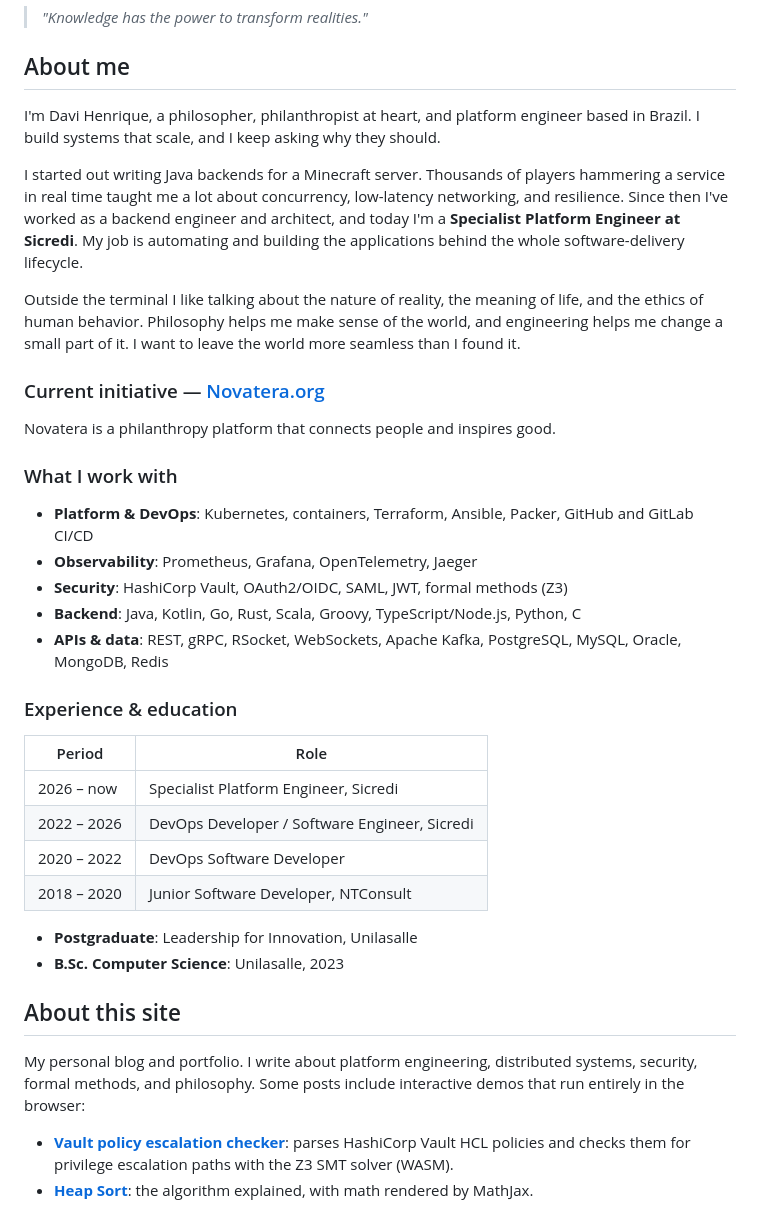
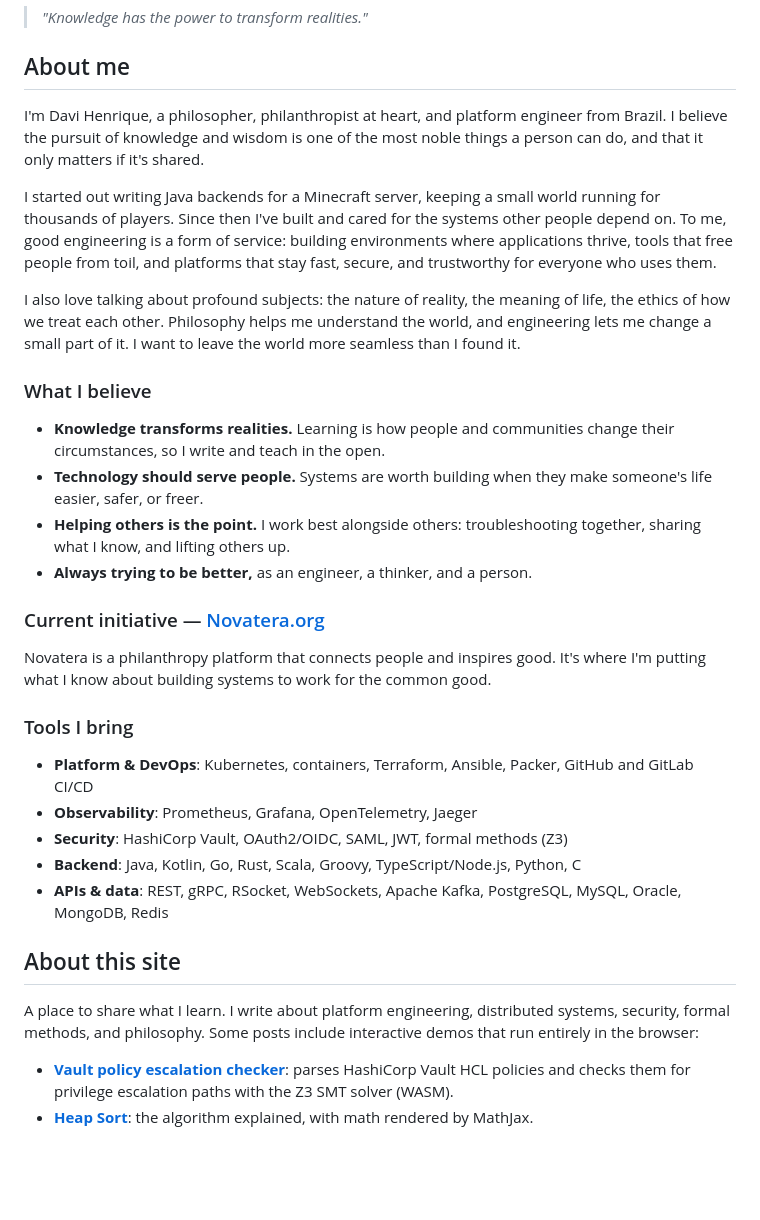
Before and after one commit to dangerousplay/dangerousplay.github.io, a Markdown page: README.md, the part around the change. Drawn GitHub-style; blank space fills up the shorter version.

Commit message:
docs: make README more idealist, drop employer mentions
Remove Sicredi and the experience table. Reframe the bio around
knowledge-sharing, service and Novatera, and add a short
'What I believe' section.

Co-Authored-By: Claude Opus 5.5 <noreply@anthropic.com>

```diff
--- a/README.md
+++ b/README.md
@@ -12,17 +12,24 @@
 
 ## About me
 
-I'm Davi Henrique, a philosopher, philanthropist at heart, and platform engineer based in Brazil. I build systems that scale, and I keep asking why they should.
+I'm Davi Henrique, a philosopher, philanthropist at heart, and platform engineer from Brazil. I believe the pursuit of knowledge and wisdom is one of the most noble things a person can do, and that it only matters if it's shared.
 
-I started out writing Java backends for a Minecraft server. Thousands of players hammering a service in real time taught me a lot about concurrency, low-latency networking, and resilience. Since then I've worked as a backend engineer and architect, and today I'm a **Specialist Platform Engineer at Sicredi**. My job is automating and building the applications behind the whole software-delivery lifecycle.
+I started out writing Java backends for a Minecraft server, keeping a small world running for thousands of players. Since then I've built and cared for the systems other people depend on. To me, good engineering is a form of service: building environments where applications thrive, tools that free people from toil, and platforms that stay fast, secure, and trustworthy for everyone who uses them.
 
-Outside the terminal I like talking about the nature of reality, the meaning of life, and the ethics of human behavior. Philosophy helps me make sense of the world, and engineering helps me change a small part of it. I want to leave the world more seamless than I found it.
+I also love talking about profound subjects: the nature of reality, the meaning of life, the ethics of how we treat each other. Philosophy helps me understand the world, and engineering lets me change a small part of it. I want to leave the world more seamless than I found it.
+
+### What I believe
+
+- **Knowledge transforms realities.** Learning is how people and communities change their circumstances, so I write and teach in the open.
+- **Technology should serve people.** Systems are worth building when they make someone's life easier, safer, or freer.
+- **Helping others is the point.** I work best alongside others: troubleshooting together, sharing what I know, and lifting others up.
+- **Always trying to be better,** as an engineer, a thinker, and a person.
 
 ### Current initiative — [Novatera.org](https://novatera.org)
 
-Novatera is a philanthropy platform that connects people and inspires good.
+Novatera is a philanthropy platform that connects people and inspires good. It's where I'm putting what I know about building systems to work for the common good.
 
-### What I work with
+### Tools I bring
 
 - **Platform & DevOps**: Kubernetes, containers, Terraform, Ansible, Packer, GitHub and GitLab CI/CD
 - **Observability**: Prometheus, Grafana, OpenTelemetry, Jaeger
@@ -30,21 +37,9 @@ Novatera is a philanthropy platform that connects people and inspires good.
 - **Backend**: Java, Kotlin, Go, Rust, Scala, Groovy, TypeScript/Node.js, Python, C
 - **APIs & data**: REST, gRPC, RSocket, WebSockets, Apache Kafka, PostgreSQL, MySQL, Oracle, MongoDB, Redis
 
-### Experience & education
-
-| Period | Role |
-|---|---|
-| 2026 – now | Specialist Platform Engineer, Sicredi |
-| 2022 – 2026 | DevOps Developer / Software Engineer, Sicredi |
-| 2020 – 2022 | DevOps Software Developer |
-| 2018 – 2020 | Junior Software Developer, NTConsult |
-
-- **Postgraduate**: Leadership for Innovation, Unilasalle
-- **B.Sc. Computer Science**: Unilasalle, 2023
-
 ## About this site
 
-My personal blog and portfolio. I write about platform engineering, distributed systems, security, formal methods, and philosophy. Some posts include interactive demos that run entirely in the browser:
+A place to share what I learn. I write about platform engineering, distributed systems, security, formal methods, and philosophy. Some posts include interactive demos that run entirely in the browser:
 
 - **[Vault policy escalation checker](https://dangerousplay.github.io/blog/vault_policy_escalation/)**: parses HashiCorp Vault HCL policies and checks them for privilege escalation paths with the Z3 SMT solver (WASM).
 - **[Heap Sort](https://dangerousplay.github.io/blog/heap_sort/)**: the algorithm explained, with math rendered by MathJax.
```
